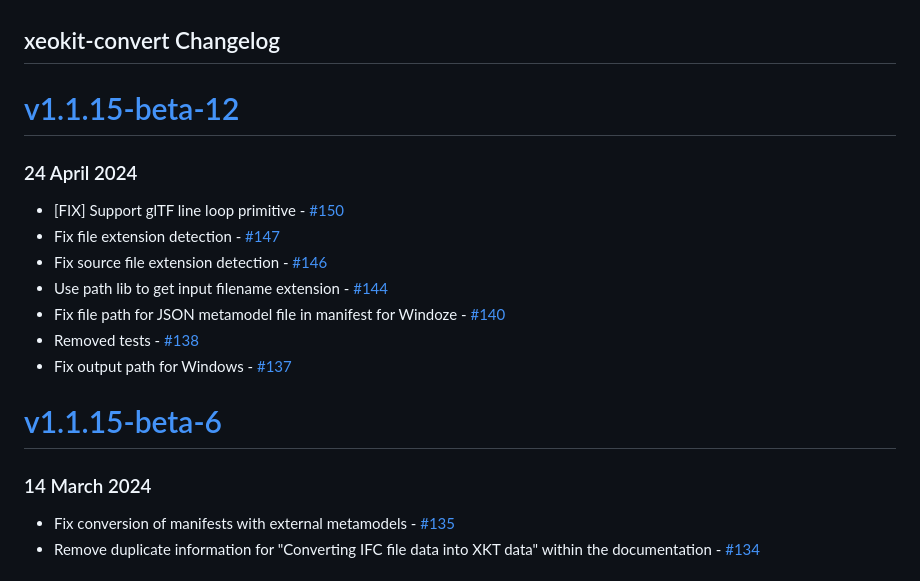
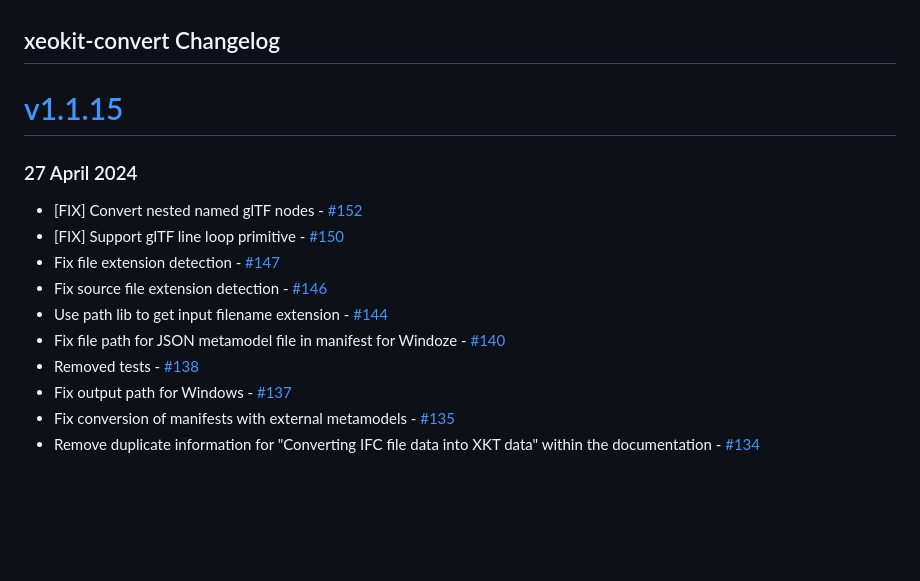
Before and after one commit to xeokit/xeokit-convert, a Markdown page: CHANGELOG.md, the part around the change. Drawn GitHub-style; blank space fills up the shorter version.

Commit message:
Changelog updates

```diff
--- a/CHANGELOG.md
+++ b/CHANGELOG.md
@@ -1,9 +1,10 @@
 ## xeokit-convert Changelog
 
-# [v1.1.15-beta-12](https://github.com/xeokit/xeokit-convert/compare/v1.1.15-beta-6...v1.1.15-beta-12)
+# [v1.1.15](https://github.com/xeokit/xeokit-convert/compare/v1.1.15-beta-5...v1.1.15)
 
-### 24 April 2024
+### 27 April 2024
 
+-  [FIX] Convert nested named glTF nodes - [#152](https://github.com/xeokit/xeokit-convert/pull/152)
 -  [FIX] Support glTF line loop primitive - [#150](https://github.com/xeokit/xeokit-convert/pull/150)
 -  Fix file extension detection - [#147](https://github.com/xeokit/xeokit-convert/pull/147)
 -  Fix source file extension detection - [#146](https://github.com/xeokit/xeokit-convert/pull/146)
@@ -11,11 +12,6 @@
 -  Fix file path for JSON metamodel file in manifest for Windoze - [#140](https://github.com/xeokit/xeokit-convert/pull/140)
 -  Removed tests - [#138](https://github.com/xeokit/xeokit-convert/pull/138)
 -  Fix output path for Windows - [#137](https://github.com/xeokit/xeokit-convert/pull/137)
-
-# [v1.1.15-beta-6](https://github.com/xeokit/xeokit-convert/compare/v1.1.15-beta-5...v1.1.15-beta-6)
-
-### 14 March 2024
-
 -  Fix conversion of manifests with external metamodels - [#135](https://github.com/xeokit/xeokit-convert/pull/135)
 -  Remove duplicate information for "Converting IFC file data into XKT data" within the documentation - [#134](https://github.com/xeokit/xeokit-convert/pull/134)
 
```
